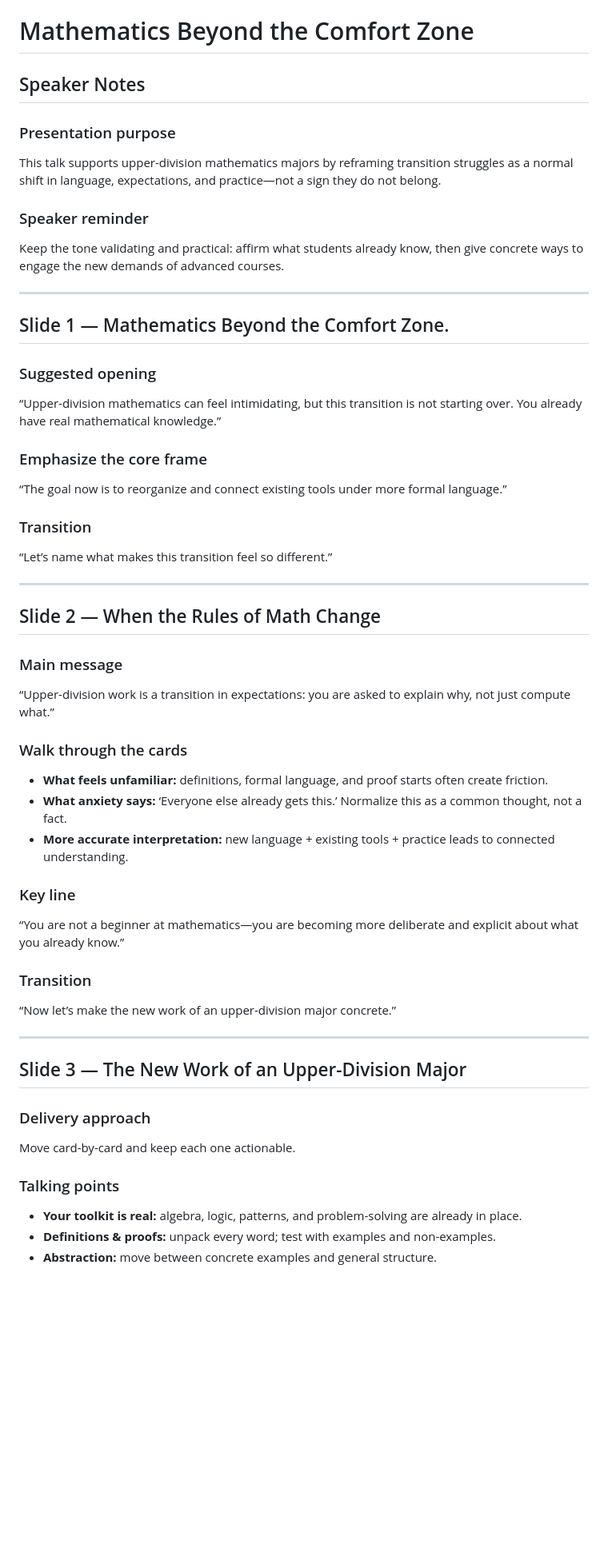
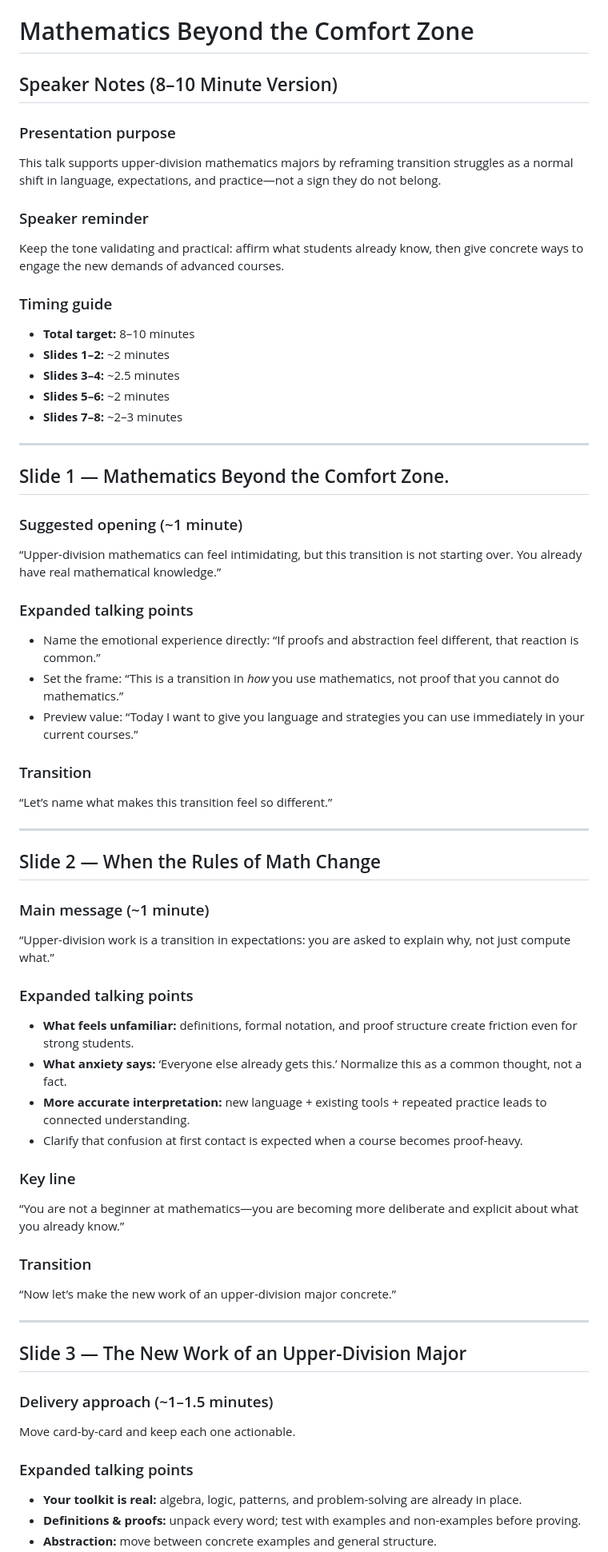
Before and after one commit to tmchuynh/Math-Failed-You, a Markdown page: Upper-Division Mathematics Speaker Notes.md, the part around one of its changes. Shown at 80% size. Rendered like a GitHub page; blank space fills up the shorter version.

Commit message:
Expand speaker notes for 8-10 minute presentation
Co-authored-by: tmchuynh <39930092+tmchuynh@users.noreply.github.com>

```diff
--- a/Upper-Division Mathematics Speaker Notes.md
+++ b/Upper-Division Mathematics Speaker Notes.md
@@ -1,6 +1,6 @@
 # Mathematics Beyond the Comfort Zone
 
-## Speaker Notes
+## Speaker Notes (8–10 Minute Version)
 
 ### Presentation purpose
 
@@ -10,17 +10,27 @@ This talk supports upper-division mathematics majors by reframing transition str
 
 Keep the tone validating and practical: affirm what students already know, then give concrete ways to engage the new demands of advanced courses.
 
+### Timing guide
+
+- **Total target:** 8–10 minutes
+- **Slides 1–2:** ~2 minutes
+- **Slides 3–4:** ~2.5 minutes
+- **Slides 5–6:** ~2 minutes
+- **Slides 7–8:** ~2–3 minutes
+
 ---
 
 ## Slide 1 — Mathematics Beyond the Comfort Zone.
 
-### Suggested opening
+### Suggested opening (~1 minute)
 
 “Upper-division mathematics can feel intimidating, but this transition is not starting over. You already have real mathematical knowledge.”
 
-### Emphasize the core frame
+### Expanded talking points
 
-“The goal now is to reorganize and connect existing tools under more formal language.”
+- Name the emotional experience directly: “If proofs and abstraction feel different, that reaction is common.”
+- Set the frame: “This is a transition in *how* you use mathematics, not proof that you cannot do mathematics.”
+- Preview value: “Today I want to give you language and strategies you can use immediately in your current courses.”
 
 ### Transition
 
@@ -30,15 +40,16 @@ Keep the tone validating and practical: affirm what students already know, then
 
 ## Slide 2 — When the Rules of Math Change
 
-### Main message
+### Main message (~1 minute)
 
 “Upper-division work is a transition in expectations: you are asked to explain why, not just compute what.”
 
-### Walk through the cards
+### Expanded talking points
 
-- **What feels unfamiliar:** definitions, formal language, and proof starts often create friction.
+- **What feels unfamiliar:** definitions, formal notation, and proof structure create friction even for strong students.
 - **What anxiety says:** ‘Everyone else already gets this.’ Normalize this as a common thought, not a fact.
-- **More accurate interpretation:** new language + existing tools + practice leads to connected understanding.
+- **More accurate interpretation:** new language + existing tools + repeated practice leads to connected understanding.
+- Clarify that confusion at first contact is expected when a course becomes proof-heavy.
 
 ### Key line
 
@@ -52,12 +63,12 @@ Keep the tone validating and practical: affirm what students already know, then
 
 ## Slide 3 — The New Work of an Upper-Division Major
 
-### Delivery approach
+### Delivery approach (~1–1.5 minutes)
 
 Move card-by-card and keep each one actionable.
 
-### Talking points
+### Expanded talking points
 
 - **Your toolkit is real:** algebra, logic, patterns, and problem-solving are already in place.
-- **Definitions & proofs:** unpack every word; test with examples and non-examples.
+- **Definitions & proofs:** unpack every word; test with examples and non-examples before proving.
 - **Abstraction:** move between concrete examples and general structure.
```
Also changed, not shown: other parts of Upper-Division Mathematics Speaker Notes.md (+34 -11 lines).
